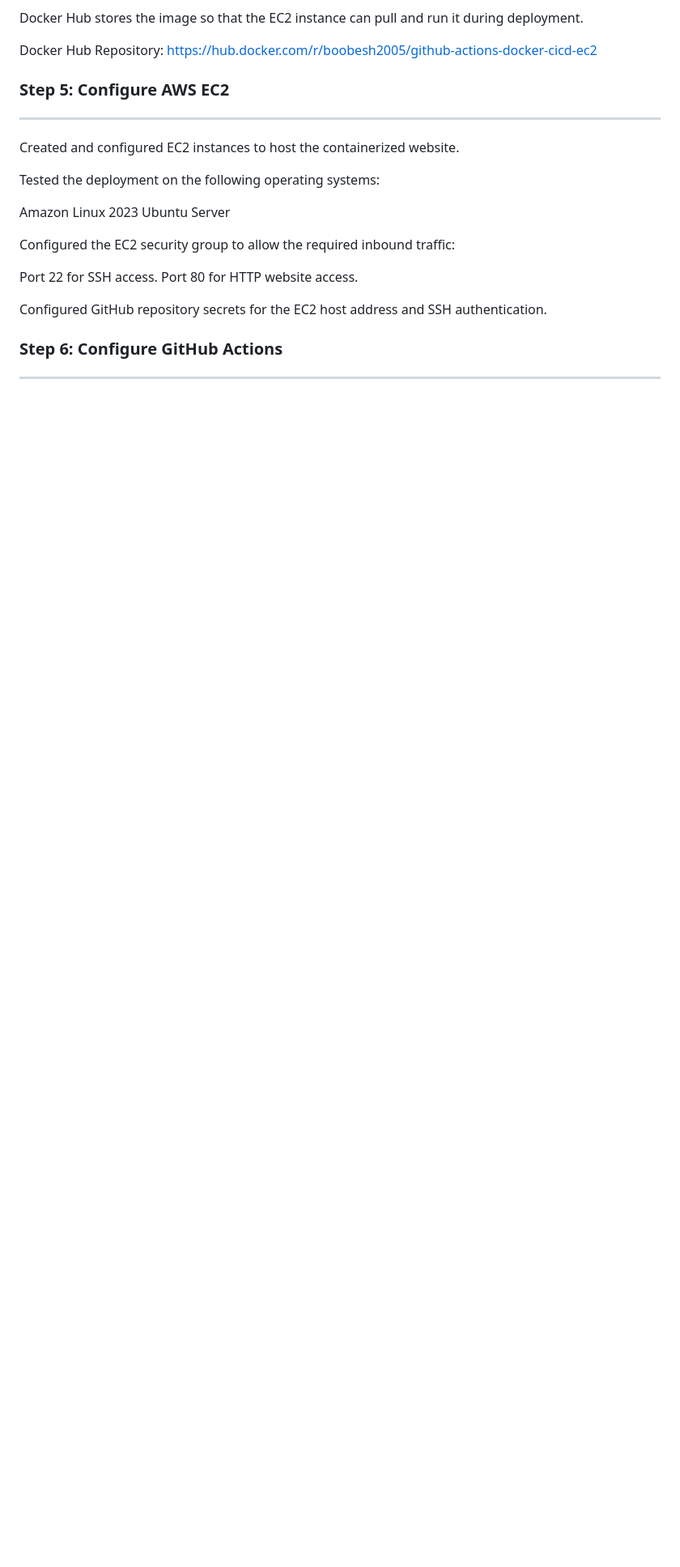
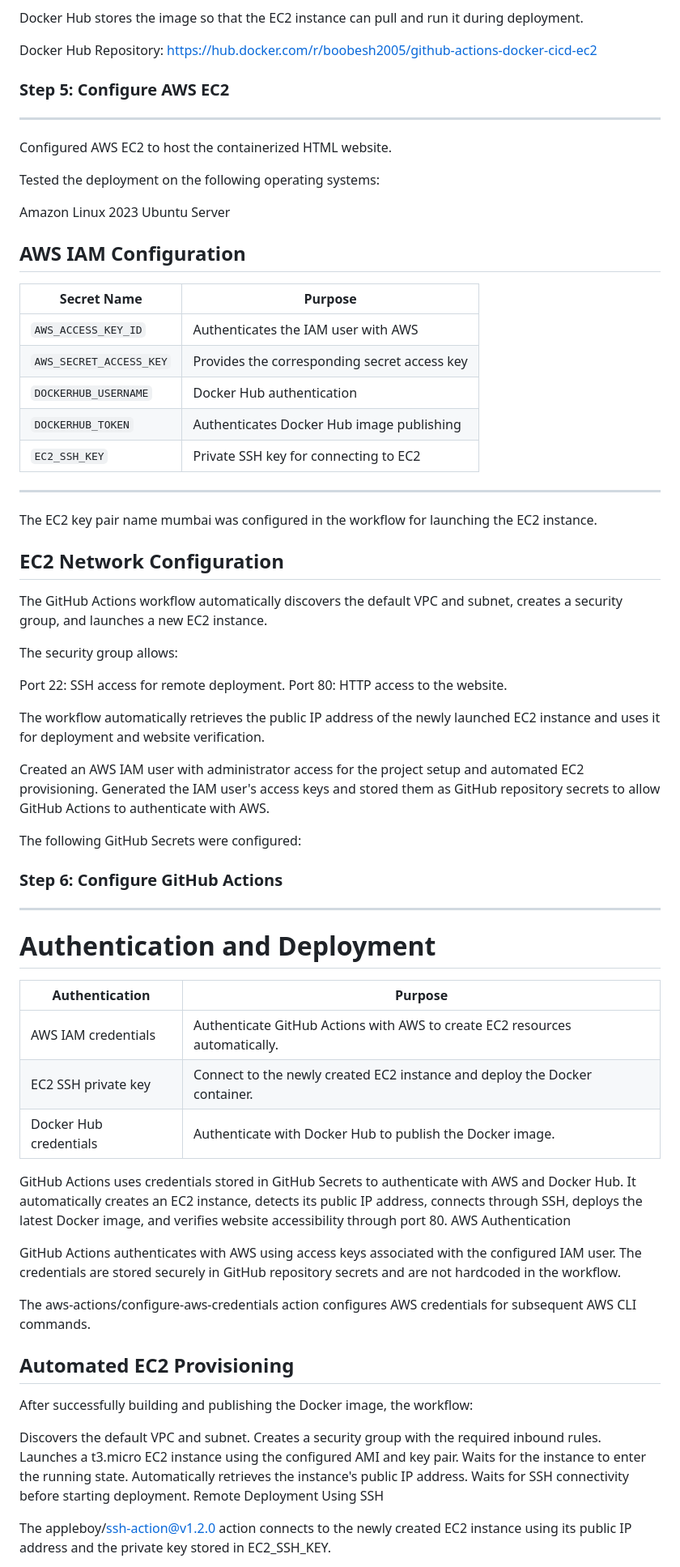
Before and after one commit to boobeshwaranhati/github-actions-docker-cicd-ec2, a Markdown page: README.md, the part around one of its changes. Shown at 81% size. Drawn GitHub-style; blank space fills up the shorter version.

```diff
--- a/README.md
+++ b/README.md
@@ -93,19 +93,67 @@ Docker Hub Repository: https://hub.docker.com/r/boobesh2005/github-actions-docke
 
 ### Step 5: Configure AWS EC2
 ---
-Created and configured EC2 instances to host the containerized website.
+Configured AWS EC2 to host the containerized HTML website.
 
 Tested the deployment on the following operating systems:
 
 Amazon Linux 2023
 Ubuntu Server
 
-Configured the EC2 security group to allow the required inbound traffic:
+## AWS IAM Configuration
+| Secret Name             | Purpose                                      |
+| ----------------------- | -------------------------------------------- |
+| `AWS_ACCESS_KEY_ID`     | Authenticates the IAM user with AWS          |
+| `AWS_SECRET_ACCESS_KEY` | Provides the corresponding secret access key |
+| `DOCKERHUB_USERNAME`    | Docker Hub authentication                    |
+| `DOCKERHUB_TOKEN`       | Authenticates Docker Hub image publishing    |
+| `EC2_SSH_KEY`           | Private SSH key for connecting to EC2        |
+---
+The EC2 key pair name mumbai was configured in the workflow for launching the EC2 instance.
 
-Port 22 for SSH access.
-Port 80 for HTTP website access.
+## EC2 Network Configuration
 
-Configured GitHub repository secrets for the EC2 host address and SSH authentication.
+The GitHub Actions workflow automatically discovers the default VPC and subnet, creates a security group, and launches a new EC2 instance.
+
+The security group allows:
+
+Port 22: SSH access for remote deployment.
+Port 80: HTTP access to the website.
+
+The workflow automatically retrieves the public IP address of the newly launched EC2 instance and uses it for deployment and website verification.
+
+Created an AWS IAM user with administrator access for the project setup and automated EC2 provisioning. Generated the IAM user's access keys and stored them as GitHub repository secrets to allow GitHub Actions to authenticate with AWS.
+
+The following GitHub Secrets were configured:
 
 ### Step 6: Configure GitHub Actions
 ---
+# Authentication and Deployment
+
+| Authentication | Purpose |
+|---|---|
+| AWS IAM credentials | Authenticate GitHub Actions with AWS to create EC2 resources automatically. |
+| EC2 SSH private key | Connect to the newly created EC2 instance and deploy the Docker container. |
+| Docker Hub credentials | Authenticate with Docker Hub to publish the Docker image. |
+
+GitHub Actions uses credentials stored in GitHub Secrets to authenticate with AWS and Docker Hub. It automatically creates an EC2 instance, detects its public IP address, connects through SSH, deploys the latest Docker image, and verifies website accessibility through port 80.
+AWS Authentication
+
+GitHub Actions authenticates with AWS using access keys associated with the configured IAM user. The credentials are stored securely in GitHub repository secrets and are not hardcoded in the workflow.
+
+The aws-actions/configure-aws-credentials action configures AWS credentials for subsequent AWS CLI commands.
+
+## Automated EC2 Provisioning
+
+After successfully building and publishing the Docker image, the workflow:
+
+Discovers the default VPC and subnet.
+Creates a security group with the required inbound rules.
+Launches a t3.micro EC2 instance using the configured AMI and key pair.
+Waits for the instance to enter the running state.
+Automatically retrieves the instance's public IP address.
+Waits for SSH connectivity before starting deployment.
+Remote Deployment Using SSH
+
+The appleboy/ssh-action@v1.2.0 action connects to the newly created EC2 instance using its public IP address and the private key stored in EC2_SSH_KEY.
+
```
Also changed, not shown: other parts of README.md (+12 -6 lines).
